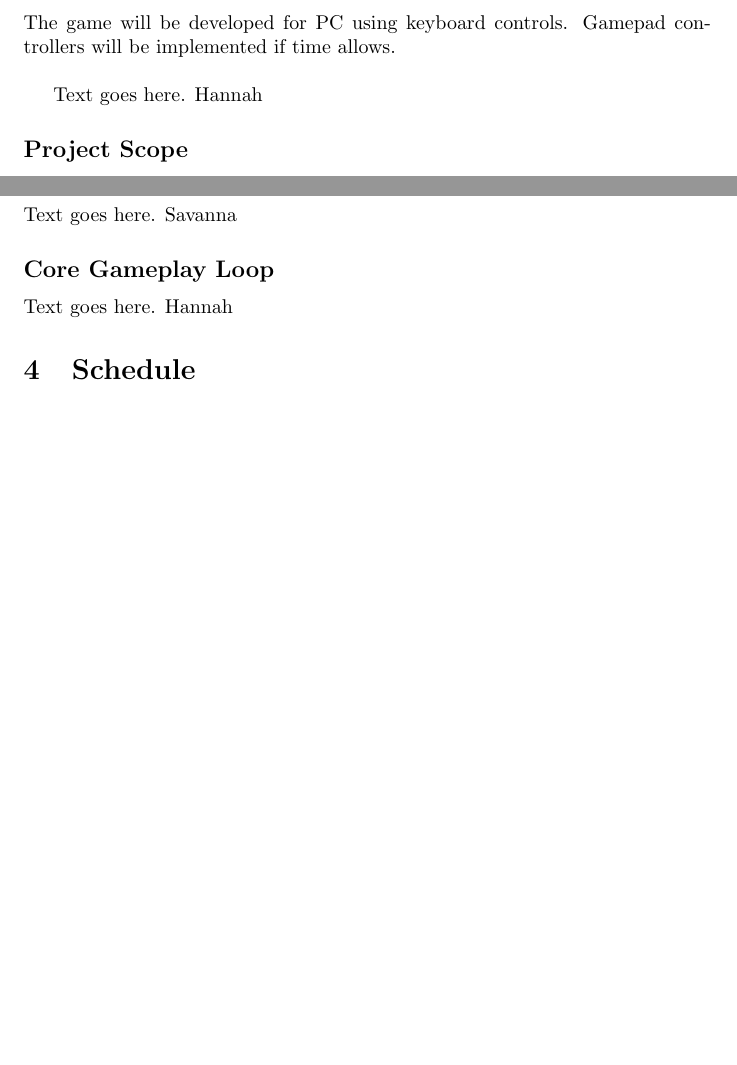
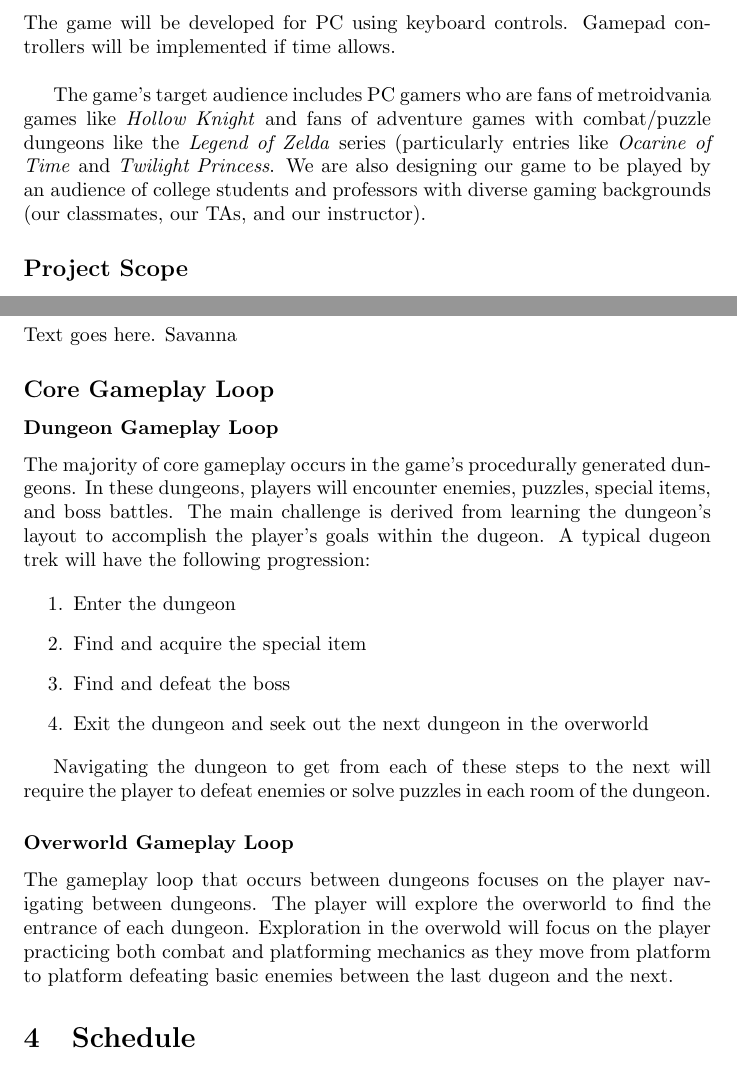
Before and after one commit to murphy-97/SuperFantasy7, a LaTeX document (design-doc.tex): two parts of pages 2 and 5 of 5 before the commit and two parts of pages 2 and 5 of 6 after it, joined at a grey line, cut so that both start at the same text, the shorter picture padded with empty space. Compiled offline with pdfLaTeX.

Commit message:
Target audience and Core Gameplay Loop added

```diff
--- a/design-doc.tex
+++ b/design-doc.tex
@@ -116,7 +116,13 @@ health so as to keep the player playing aggressively rather than defensively. As
 The game will be developed for PC using keyboard controls. Gamepad controllers
 will be implemented if time allows. \\
 
-Text goes here. Hannah
+The game's target audience includes PC gamers who are fans of metroidvania
+games like  \textit{Hollow Knight} and fans of adventure games with
+combat/puzzle dungeons like the \textit{Legend of Zelda} series (particularly
+entries like \textit{Ocarine of Time} and \textit{Twilight Princess}. We are
+also designing our game to be played by an audience of college students and
+professors with diverse gaming backgrounds (our classmates, our TAs, and our
+instructor).
 
 \subsection*{Project Scope}
 The upper bound of the project's scope is:
@@ -231,7 +237,30 @@ basic attack, and a skill tree to upgrade their items and their basic attacks.
 Text goes here. Savanna
 
 \subsection*{Core Gameplay Loop}
-Text goes here. Hannah
+
+\subsubsection*{Dungeon Gameplay Loop}
+The majority of core gameplay occurs in the game's procedurally generated
+dungeons. In these dungeons, players will encounter enemies, puzzles, special
+items, and boss battles. The main challenge is derived from learning the
+dungeon's layout to accomplish the player's goals within the dugeon. A typical
+dugeon trek will have the following progression:
+
+\begin{enumerate}
+    \item Enter the dungeon
+    \item Find and acquire the special item
+    \item Find and defeat the boss
+    \item Exit the dungeon and seek out the next dungeon in the overworld
+\end{enumerate}
+
+Navigating the dungeon to get from each of these steps to the next will require
+the player to defeat enemies or solve puzzles in each room of the dungeon.
+
+\subsubsection*{Overworld Gameplay Loop}
+The gameplay loop that occurs between dungeons focuses on the player navigating
+between dungeons. The player will explore the overworld to find the entrance of
+each dungeon. Exploration in the overwold will focus on the player practicing
+both combat and platforming mechanics as they move from platform to platform
+defeating basic enemies between the last dugeon and the next.
 
 \section{Schedule}
 % Look at assignment due dates
```
